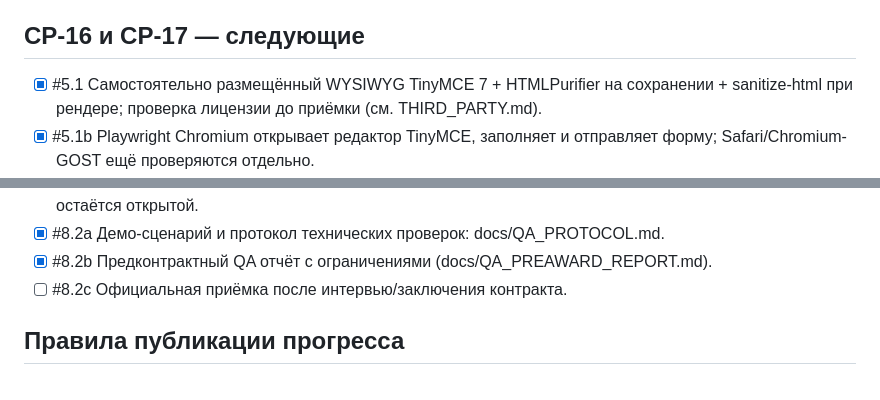
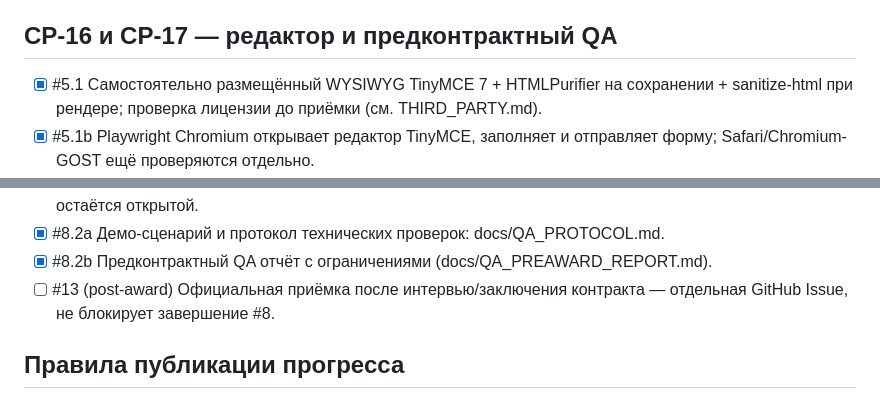
Before and after one commit to arvectum2/musbread, a Markdown page: docs/SPRINT-2026-10-15.md, 2 parts joined by grey strips. Rendered like a GitHub page.

```diff
--- a/docs/SPRINT-2026-10-15.md
+++ b/docs/SPRINT-2026-10-15.md
@@ -39,7 +39,7 @@
 - [x] #7.3 UI browser E2E: MoonShine login → TinyMCE → публикация новости и события → черновик события → загрузка изображения → JSON+SHA256; черновик исключён, скриншоты и trace при ошибке.
 - [x] #7.4 Изолированный Next.js static build из браузерных данных создаёт HTML события/новости и проверяет WebP, отсутствие черновика; основной каталог frontend не изменяется.
 
-## CP-16 и CP-17 — следующие
+## CP-16 и CP-17 — редактор и предконтрактный QA
 - [x] #5.1 Самостоятельно размещённый WYSIWYG TinyMCE 7 + HTMLPurifier на сохранении + sanitize-html при рендере; проверка лицензии до приёмки (см. THIRD_PARTY.md).
 - [x] #5.1b Playwright Chromium открывает редактор TinyMCE, заполняет и отправляет форму; Safari/Chromium-GOST ещё проверяются отдельно.
 - [x] #5.2a Закрытая медиатека: drag-and-drop, PNG/JPG/WebP ≤5МБ, 4096px, EXIF scrub, alt и подписи, привязка к странице, редактирование/удаление, приватный просмотр.
@@ -56,7 +56,7 @@
 - [ ] #8.1h Ручная проверка zoom 200% в нативном Safari, VoiceOver и Chromium-GOST (не установлен) остаётся открытой.
 - [x] #8.2a Демо-сценарий и протокол технических проверок: docs/QA_PROTOCOL.md.
 - [x] #8.2b Предконтрактный QA отчёт с ограничениями (docs/QA_PREAWARD_REPORT.md).
-- [ ] #8.2c Официальная приёмка после интервью/заключения контракта.
+- [ ] #13 (post-award) Официальная приёмка после интервью/заключения контракта — отдельная GitHub Issue, не блокирует завершение #8.
 
 ## Правила публикации прогресса
 1. Изменение → локальные тесты → отдельный коммит → GitHub Actions green → комментарий и статус GitHub issue.
```
Also changed, not shown: docs/CHECKPOINTS.md (+1 -1 lines), docs/PROGRESS.md (+1 -1 lines).
